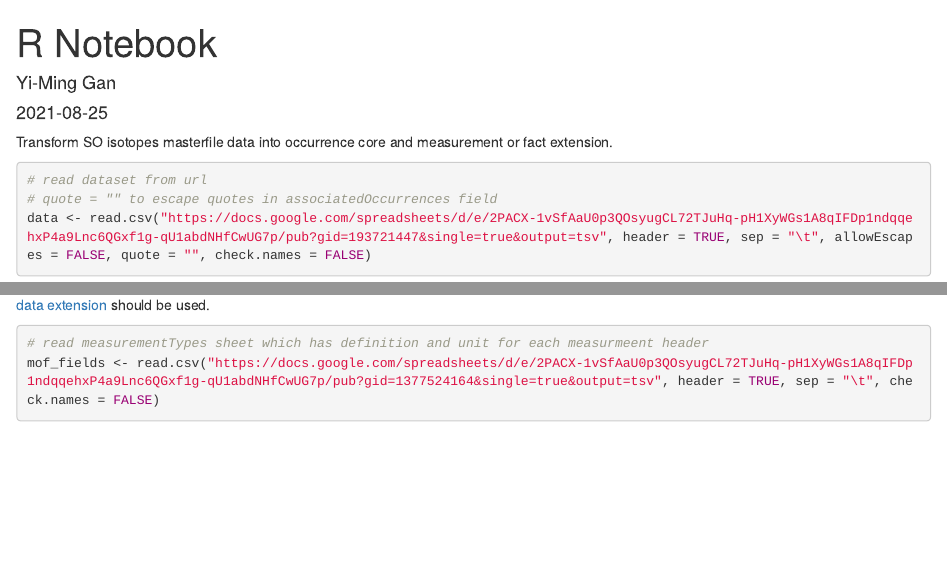
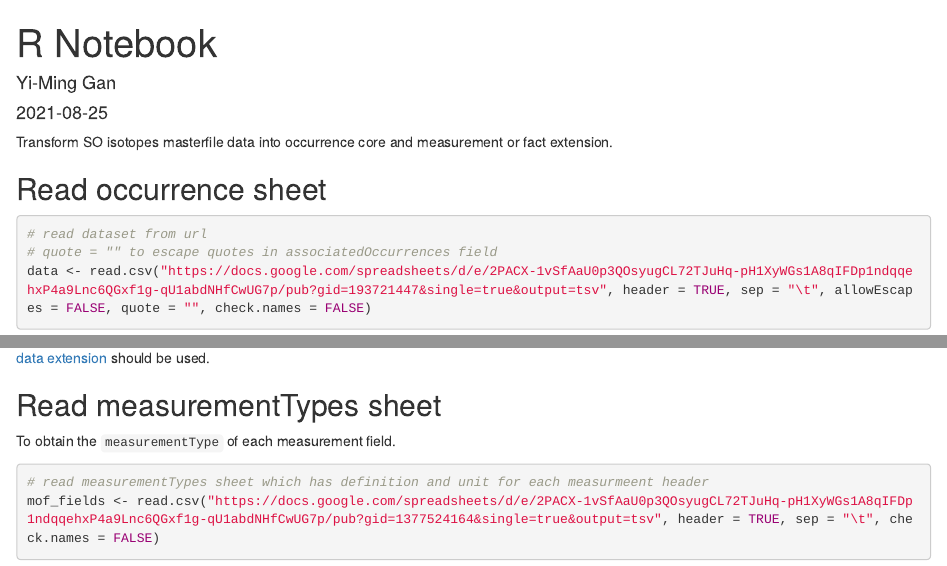
Before and after one commit to biodiversity-aq/antarctic_subantarctic_asteroidea_isotopes, an R Markdown document (transform-data.Rmd): the page in a window 1100 px wide, from its top, and a second part further down, joined at a grey line. Rendered offline with R 4.5, knitr and Pandoc, with nearby package versions; some code elsewhere in the file could not run offline.

Commit message:
remove unitless, improve documentation

````diff
--- a/transform-data.Rmd
+++ b/transform-data.Rmd
@@ -11,6 +11,8 @@ output:
 ---
 
 Transform SO isotopes masterfile data into occurrence core and measurement or fact extension.
+
+## Read occurrence sheet
 
 ```{r}
 # read dataset from url
@@ -31,6 +33,10 @@ head(occ_df)
 ```
 
 BOLD IDs are omitted for the moment because it is uncertain which field should be placed under `associatedSequences` or whether [DNA derived data extension](https://rs.gbif.org/extension/gbif/1.0/dna_derived_data_2021-07-05.xml) should be used.
+
+## Read measurementTypes sheet
+
+To obtain the `measurementType` of each measurement field.
 
 ```{r}
 # read measurementTypes sheet which has definition and unit for each measurmeent header
````
Also changed, not shown: html/transform-data.html, transform-data.Rmd (2 more changed lines).
